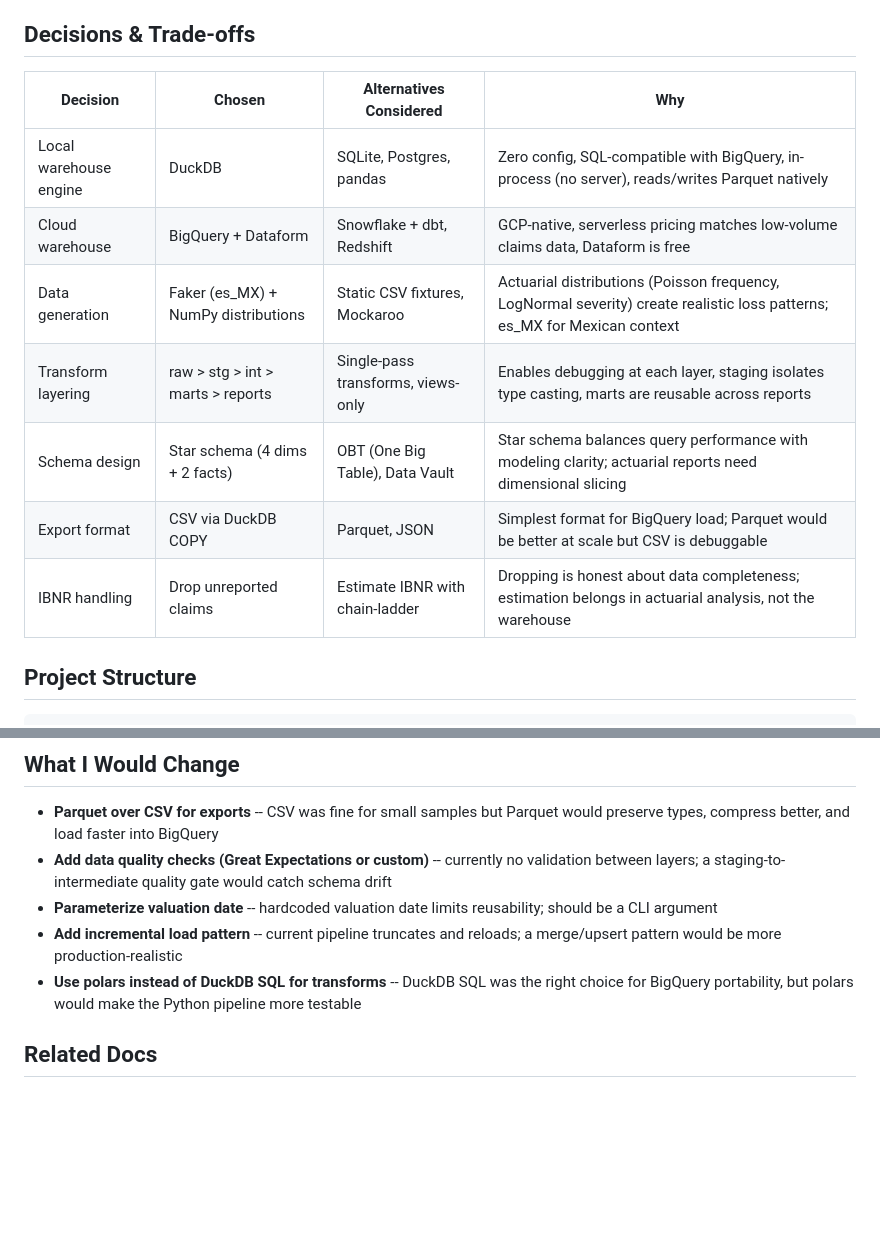
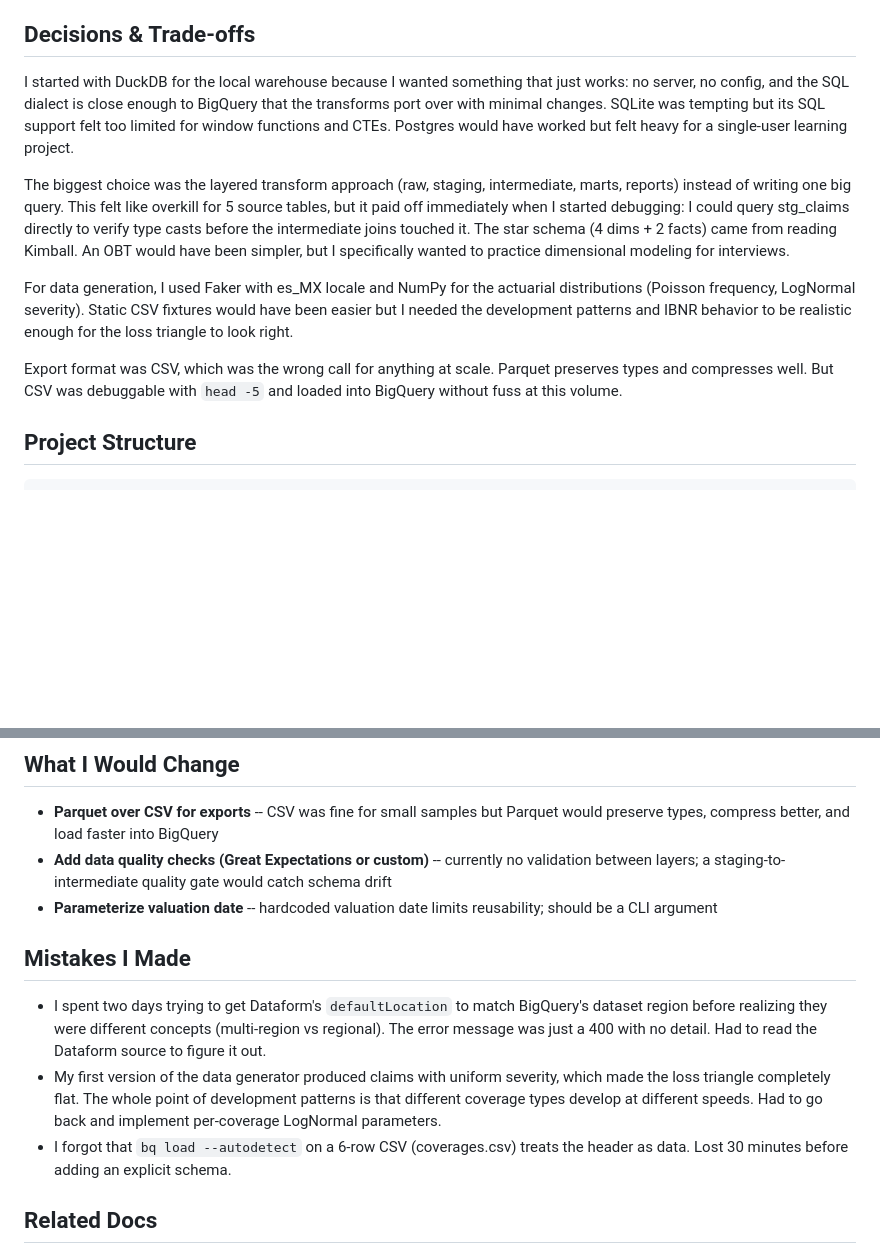
Before and after one commit to GonorAndres/data-engineer-path, a Markdown page: projects/01-claims-warehouse/README.md, 2 parts joined by grey strips. GitHub-like rendering; blank space fills up the shorter version.

Commit message:
Vary README style across projects to break uniform template appearance
P01: Replace Decisions table with narrative prose, trim What I Would
Change to 3 bullets, add Mistakes I Made section with genuine anecdotes.
P02: Rename table columns to unique headers, trim to 4 bullets.
P03: Expand to 7 bullets, add Mistakes I Made section.
Later projects (P04-P06) left polished intentionally: the progression
from rough to refined mirrors a real learning journey.

```diff
--- a/projects/01-claims-warehouse/README.md
+++ b/projects/01-claims-warehouse/README.md
@@ -165,15 +165,13 @@ python scripts/deploy_dataform.py --project PROJECT_ID --env dev --region us-cen
 
 ## Decisions & Trade-offs
 
-| Decision | Chosen | Alternatives Considered | Why |
-|----------|--------|------------------------|-----|
-| Local warehouse engine | DuckDB | SQLite, Postgres, pandas | Zero config, SQL-compatible with BigQuery, in-process (no server), reads/writes Parquet natively |
-| Cloud warehouse | BigQuery + Dataform | Snowflake + dbt, Redshift | GCP-native, serverless pricing matches low-volume claims data, Dataform is free |
-| Data generation | Faker (es_MX) + NumPy distributions | Static CSV fixtures, Mockaroo | Actuarial distributions (Poisson frequency, LogNormal severity) create realistic loss patterns; es_MX for Mexican context |
-| Transform layering | raw > stg > int > marts > reports | Single-pass transforms, views-only | Enables debugging at each layer, staging isolates type casting, marts are reusable across reports |
-| Schema design | Star schema (4 dims + 2 facts) | OBT (One Big Table), Data Vault | Star schema balances query performance with modeling clarity; actuarial reports need dimensional slicing |
-| Export format | CSV via DuckDB COPY | Parquet, JSON | Simplest format for BigQuery load; Parquet would be better at scale but CSV is debuggable |
-| IBNR handling | Drop unreported claims | Estimate IBNR with chain-ladder | Dropping is honest about data completeness; estimation belongs in actuarial analysis, not the warehouse |
+I started with DuckDB for the local warehouse because I wanted something that just works: no server, no config, and the SQL dialect is close enough to BigQuery that the transforms port over with minimal changes. SQLite was tempting but its SQL support felt too limited for window functions and CTEs. Postgres would have worked but felt heavy for a single-user learning project.
+
+The biggest choice was the layered transform approach (raw, staging, intermediate, marts, reports) instead of writing one big query. This felt like overkill for 5 source tables, but it paid off immediately when I started debugging: I could query stg_claims directly to verify type casts before the intermediate joins touched it. The star schema (4 dims + 2 facts) came from reading Kimball. An OBT would have been simpler, but I specifically wanted to practice dimensional modeling for interviews.
+
+For data generation, I used Faker with es_MX locale and NumPy for the actuarial distributions (Poisson frequency, LogNormal severity). Static CSV fixtures would have been easier but I needed the development patterns and IBNR behavior to be realistic enough for the loss triangle to look right.
+
+Export format was CSV, which was the wrong call for anything at scale. Parquet preserves types and compresses well. But CSV was debuggable with `head -5` and loaded into BigQuery without fuss at this volume.
 
 ## Project Structure
 
@@ -228,8 +226,12 @@ All data uses Mexican context: es_MX names, Mexican state codes, MXN currency.
 - **Parquet over CSV for exports** -- CSV was fine for small samples but Parquet would preserve types, compress better, and load faster into BigQuery
 - **Add data quality checks (Great Expectations or custom)** -- currently no validation between layers; a staging-to-intermediate quality gate would catch schema drift
 - **Parameterize valuation date** -- hardcoded valuation date limits reusability; should be a CLI argument
-- **Add incremental load pattern** -- current pipeline truncates and reloads; a merge/upsert pattern would be more production-realistic
-- **Use polars instead of DuckDB SQL for transforms** -- DuckDB SQL was the right choice for BigQuery portability, but polars would make the Python pipeline more testable
+
+## Mistakes I Made
+
+- I spent two days trying to get Dataform's `defaultLocation` to match BigQuery's dataset region before realizing they were different concepts (multi-region vs regional). The error message was just a 400 with no detail. Had to read the Dataform source to figure it out.
+- My first version of the data generator produced claims with uniform severity, which made the loss triangle completely flat. The whole point of development patterns is that different coverage types develop at different speeds. Had to go back and implement per-coverage LogNormal parameters.
+- I forgot that `bq load --autodetect` on a 6-row CSV (coverages.csv) treats the header as data. Lost 30 minutes before adding an explicit schema.
 
 ## Related Docs
 
```
Also changed, not shown: projects/02-orchestrated-elt/README.md (+1 -2 lines), projects/03-streaming-claims-intake/README.md (+8 -0 lines).
